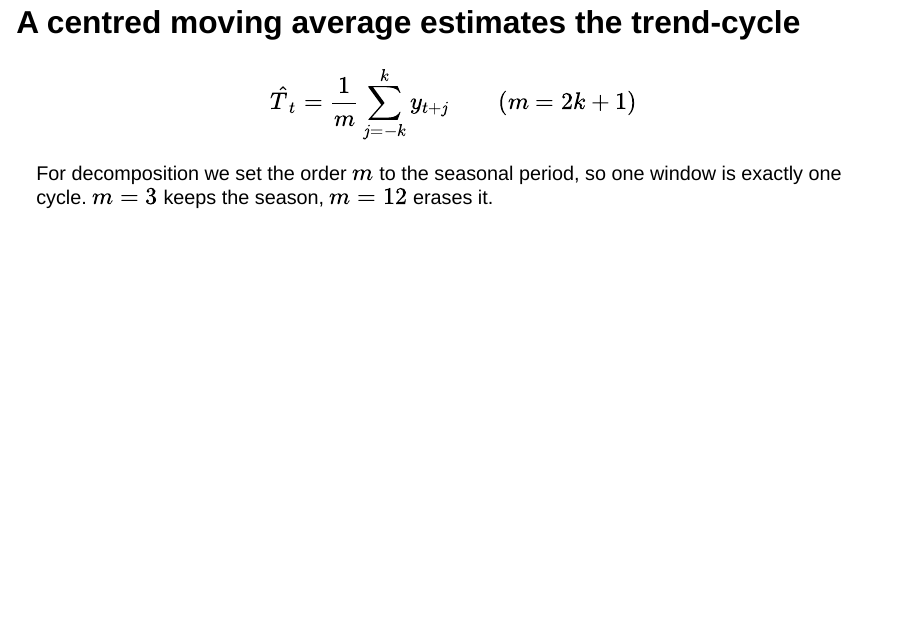
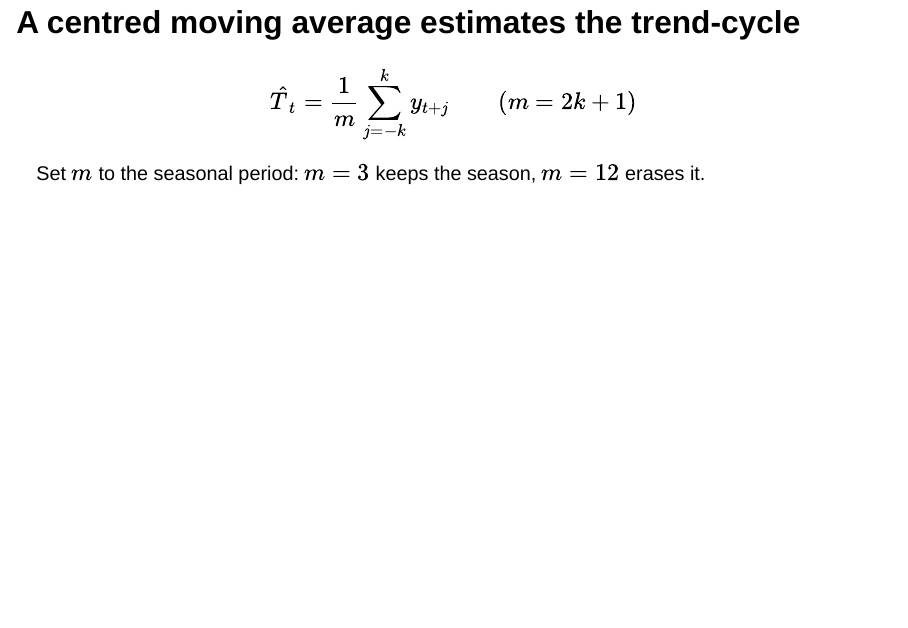
Before and after one commit to NaifMersal/time-series-analysis-and-forecasting, a Quarto document (slides/02_acf_decomposition_and_features.qmd): page 13 of 28. Rendered offline with R 4.5, knitr and Pandoc in place of Quarto, with nearby package versions; the code chunks are not run, so their results and figures are left out; drawn as Slidy slides in place of the format the file asks for.

Commit message:
Keep the centred-MA callout inside the frame
Adding the "order m equals the seasonal period" clarification pushed this
callout back to three lines and then past the bottom of the slide, undoing a
round-1 fix. Folded into one sentence instead.

Co-Authored-By: Claude Opus 5 <noreply@anthropic.com>

````diff
--- a/slides/02_acf_decomposition_and_features.qmd
+++ b/slides/02_acf_decomposition_and_features.qmd
@@ -227,8 +227,7 @@ plt.show()
 ```
 
 ::: {.cardbox .teal}
-For decomposition we set the order $m$ to the seasonal period, so one
-window is exactly one cycle. $m = 3$ keeps the season, $m = 12$ erases it.
+Set $m$ to the seasonal period: $m = 3$ keeps the season, $m = 12$ erases it.
 :::
 
 ::: {.notes}
````
